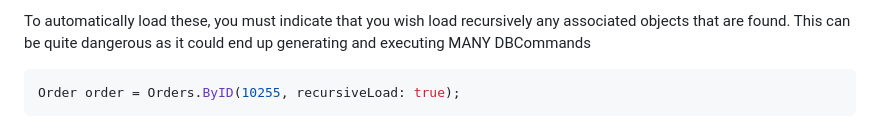
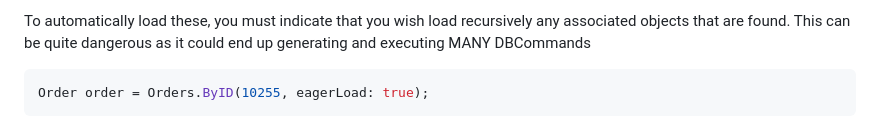
Before and after one commit to TristSyn/MereCatalog, a Markdown page: README.md, the part around the change. GitHub-like rendering.

````diff
--- a/README.md
+++ b/README.md
@@ -99,7 +99,7 @@ However no associated domain objects on the Customer or OrderDetails properties
 To automatically load these, you must indicate that you wish load recursively any associated objects that are found. This can be quite dangerous as it could end up generating and executing MANY DBCommands
 
 ``` C#
-Order order = Orders.ByID(10255, recursiveLoad: true);
+Order order = Orders.ByID(10255, eagerLoad: true);
 ```
 
 [![Recursive Load](./images/RecursiveLoad.PNG)](./images/RecursiveLoad.PNG)
````
